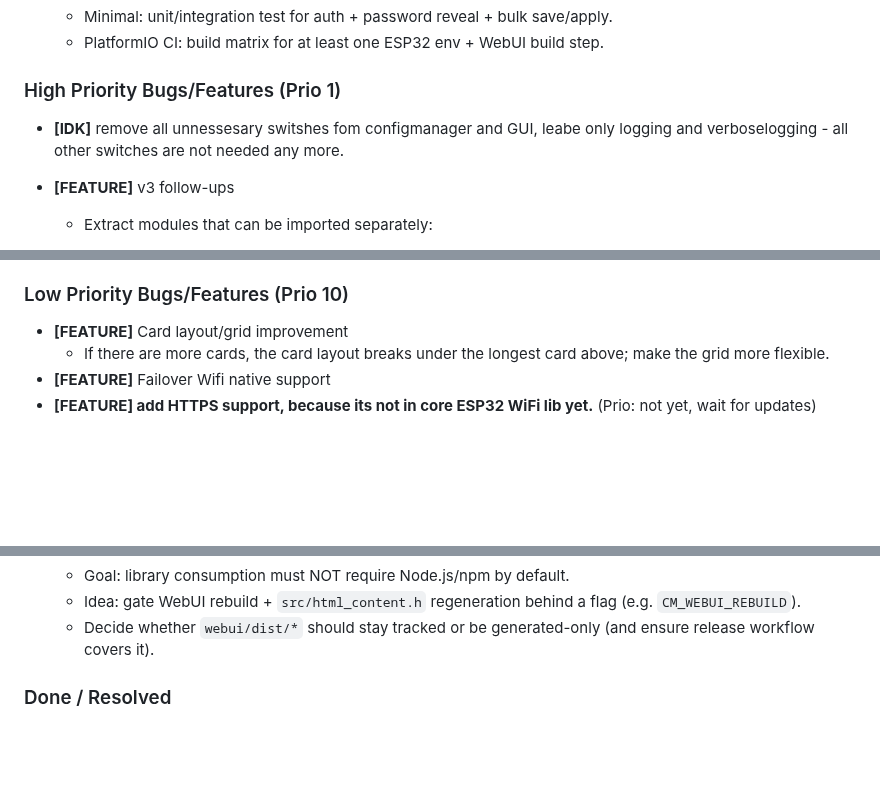
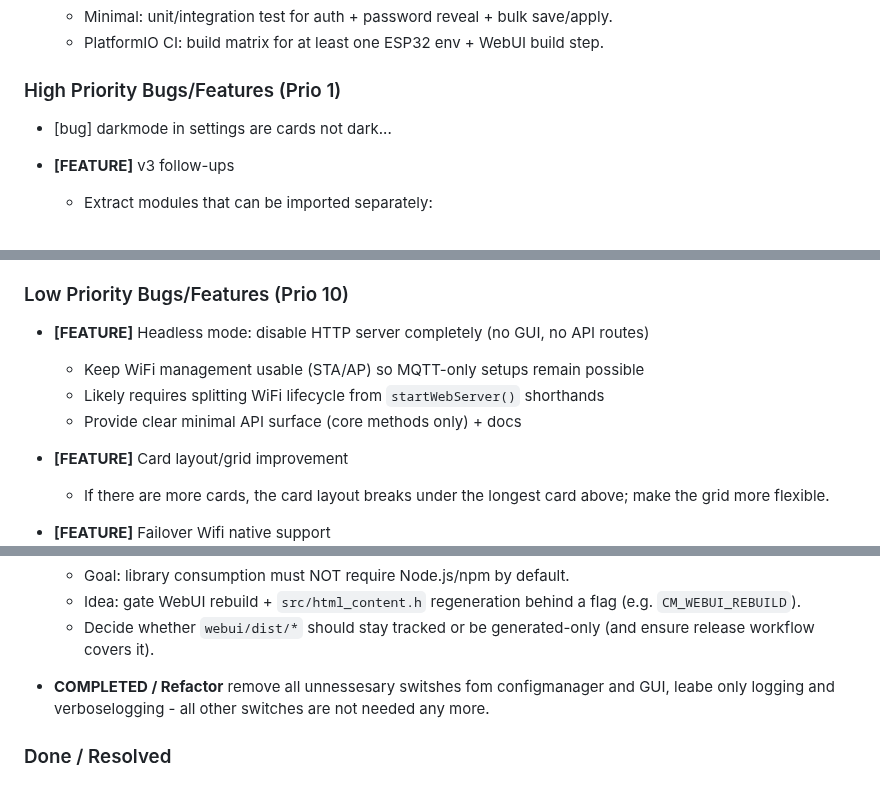
Before and after one commit to vitalyruhl/ConfigurationsManager, a Markdown page: docs/TODO.md, 3 parts joined by grey strips. GitHub-like rendering; blank space fills up the shorter version.

```diff
--- a/docs/TODO.md
+++ b/docs/TODO.md
@@ -18,7 +18,7 @@
 
 ### High Priority Bugs/Features (Prio 1)
 
-- **[IDK]** remove all unnessesary switshes fom configmanager and GUI, leabe only logging and verboselogging - all other switches are not needed any more.
+- [bug] darkmode in settings are cards not dark...
 
 
 - **[FEATURE]** v3 follow-ups
@@ -79,6 +79,11 @@
 
 ### Low Priority Bugs/Features (Prio 10)
 
+- **[FEATURE]** Headless mode: disable HTTP server completely (no GUI, no API routes)
+  - Keep WiFi management usable (STA/AP) so MQTT-only setups remain possible
+  - Likely requires splitting WiFi lifecycle from `startWebServer()` shorthands
+  - Provide clear minimal API surface (core methods only) + docs
+
 - **[FEATURE]** Card layout/grid improvement
   - If there are more cards, the card layout breaks under the longest card above; make the grid more flexible.
 - **[FEATURE]** Failover Wifi native support
@@ -117,4 +122,8 @@
   - Idea: gate WebUI rebuild + `src/html_content.h` regeneration behind a flag (e.g. `CM_WEBUI_REBUILD`).
   - Decide whether `webui/dist/*` should stay tracked or be generated-only (and ensure release workflow covers it).
 
+
+- **COMPLETED / Refactor** remove all unnessesary switshes fom configmanager and GUI, leabe only logging and verboselogging - all other switches are not needed any more.
+
+
 ### Done / Resolved
```
Also changed, not shown: README.md (+2 -0 lines), docs/FEATURE_FLAGS.md (+11 -2 lines), examples/screenshots/cm-full-io-demo-gui-darkmode.jpg (added), 9 other files.
